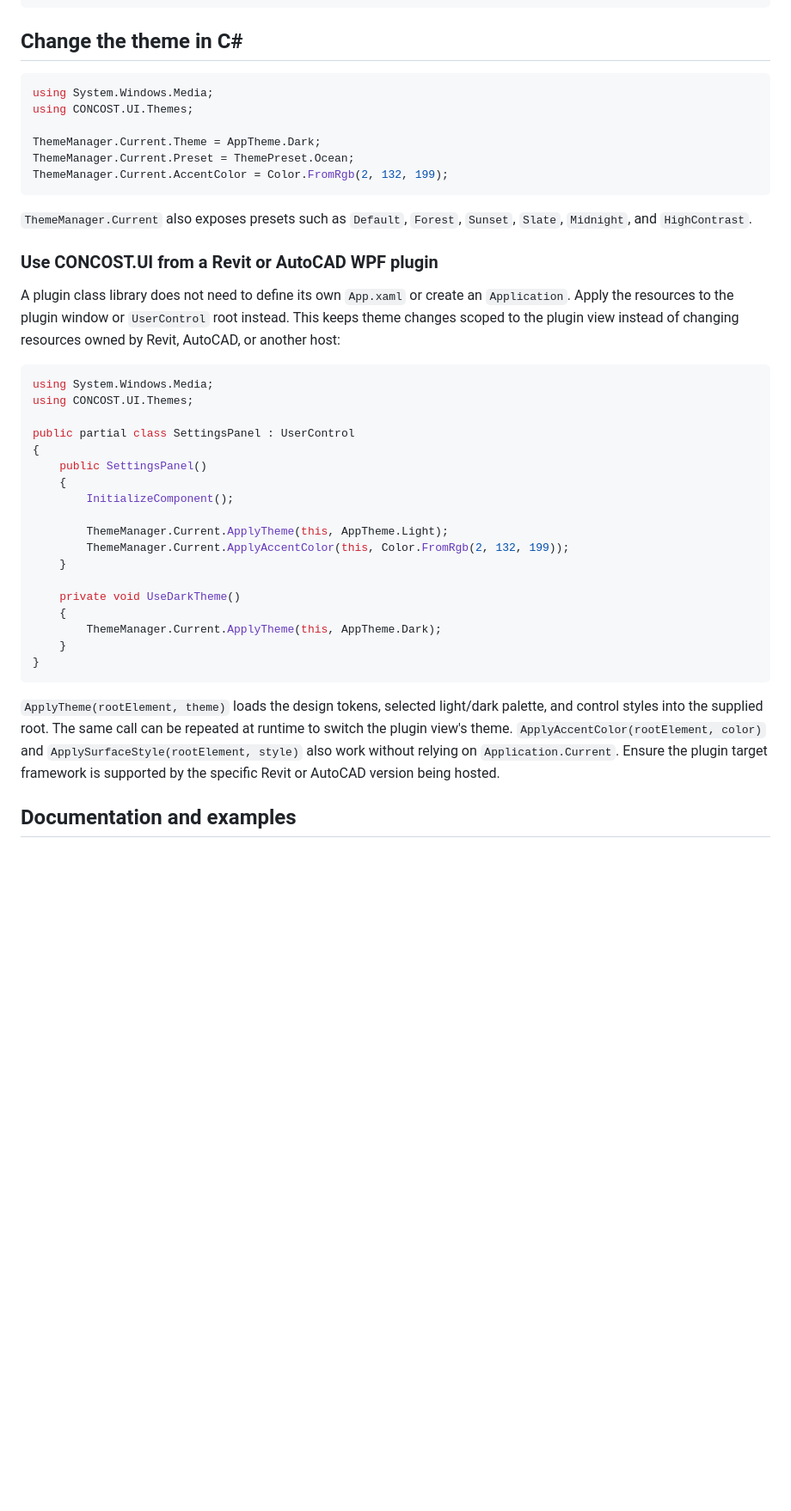
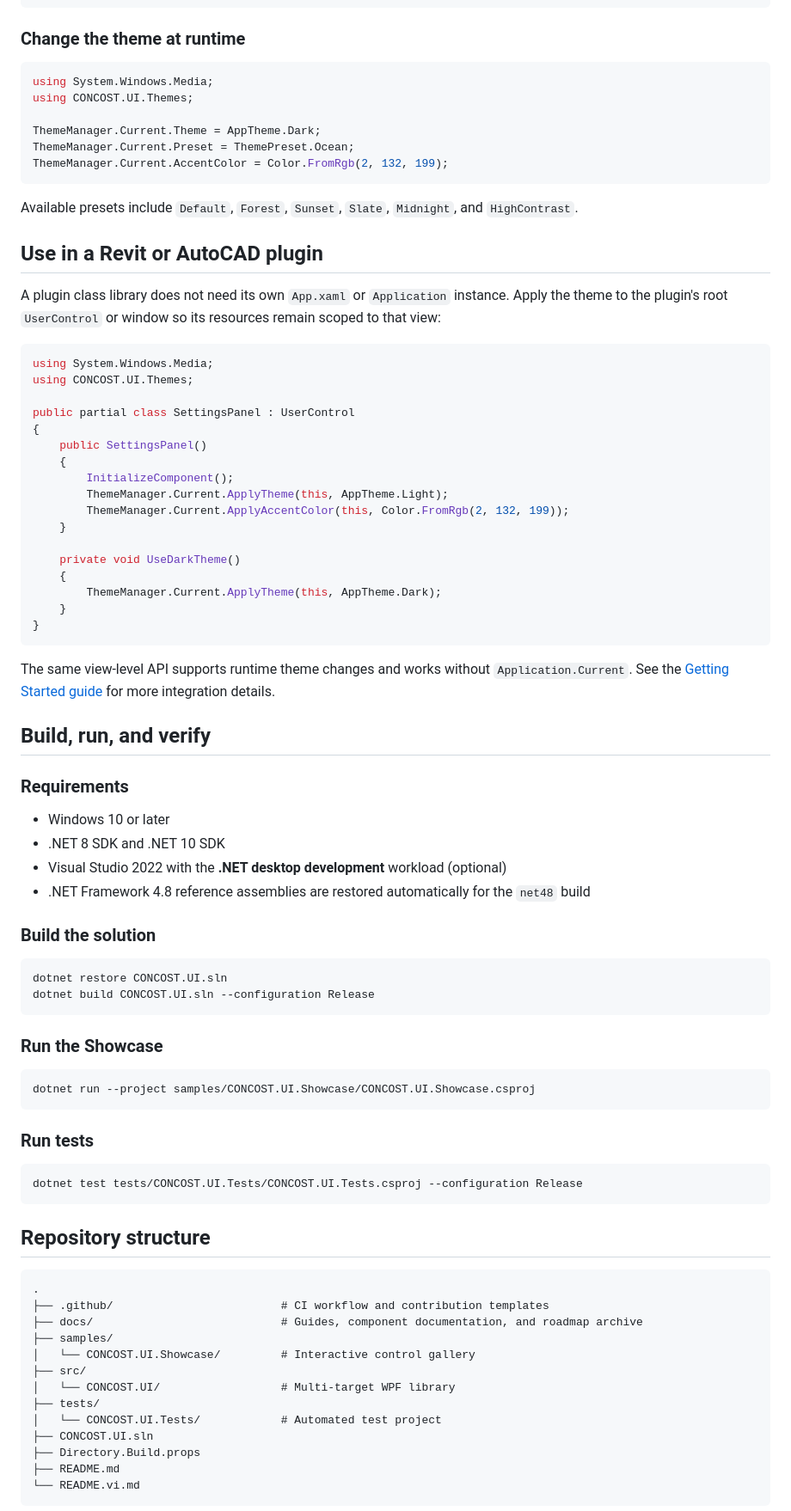
Before and after one commit to thanhphuong-dev/CONCOST.UI, a Markdown page: README.md, the part around one of its changes. Shown at 86% size. GitHub-like rendering; blank space fills up the shorter version.

````diff
--- a/README.md
+++ b/README.md
@@ -134,7 +87,7 @@ Merge the library's theme resources and control styles into the WPF application'
 </Window>
 ```
 
-## Change the theme in C#
+### Change the theme at runtime
 
 ```csharp
 using System.Windows.Media;
@@ -145,11 +98,11 @@ ThemeManager.Current.Preset = ThemePreset.Ocean;
 ThemeManager.Current.AccentColor = Color.FromRgb(2, 132, 199);
 ```
 
-`ThemeManager.Current` also exposes presets such as `Default`, `Forest`, `Sunset`, `Slate`, `Midnight`, and `HighContrast`.
+Available presets include `Default`, `Forest`, `Sunset`, `Slate`, `Midnight`, and `HighContrast`.
 
-### Use CONCOST.UI from a Revit or AutoCAD WPF plugin
+## Use in a Revit or AutoCAD plugin
 
-A plugin class library does not need to define its own `App.xaml` or create an `Application`. Apply the resources to the plugin window or `UserControl` root instead. This keeps theme changes scoped to the plugin view instead of changing resources owned by Revit, AutoCAD, or another host:
+A plugin class library does not need its own `App.xaml` or `Application` instance. Apply the theme to the plugin's root `UserControl` or window so its resources remain scoped to that view:
 
 ```csharp
 using System.Windows.Media;
@@ -160,7 +113,6 @@ public partial class SettingsPanel : UserControl
     public SettingsPanel()
     {
         InitializeComponent();
-
         ThemeManager.Current.ApplyTheme(this, AppTheme.Light);
         ThemeManager.Current.ApplyAccentColor(this, Color.FromRgb(2, 132, 199));
     }
@@ -172,7 +124,51 @@ public partial class SettingsPanel : UserControl
 }
 ```
 
-`ApplyTheme(rootElement, theme)` loads the design tokens, selected light/dark palette, and control styles into the supplied root. The same call can be repeated at runtime to switch the plugin view's theme. `ApplyAccentColor(rootElement, color)` and `ApplySurfaceStyle(rootElement, style)` also work without relying on `Application.Current`. Ensure the plugin target framework is supported by the specific Revit or AutoCAD version being hosted.
+The same view-level API supports runtime theme changes and works without `Application.Current`. See the [Getting Started guide](docs/GettingStarted.md) for more integration details.
 
-## Documentation and examples
+## Build, run, and verify
 
+### Requirements
+
+- Windows 10 or later
+- .NET 8 SDK and .NET 10 SDK
+- Visual Studio 2022 with the **.NET desktop development** workload (optional)
+- .NET Framework 4.8 reference assemblies are restored automatically for the `net48` build
+
+### Build the solution
+
+```powershell
+dotnet restore CONCOST.UI.sln
+dotnet build CONCOST.UI.sln --configuration Release
+```
+
+### Run the Showcase
+
+```powershell
+dotnet run --project samples/CONCOST.UI.Showcase/CONCOST.UI.Showcase.csproj
+```
+
+### Run tests
+
+```powershell
+dotnet test tests/CONCOST.UI.Tests/CONCOST.UI.Tests.csproj --configuration Release
+```
+
+## Repository structure
+
+```text
+.
+├── .github/                         # CI workflow and contribution templates
+├── docs/                            # Guides, component documentation, and roadmap archive
+├── samples/
+│   └── CONCOST.UI.Showcase/         # Interactive control gallery
+├── src/
+│   └── CONCOST.UI/                  # Multi-target WPF library
+├── tests/
+│   └── CONCOST.UI.Tests/            # Automated test project
+├── CONCOST.UI.sln
+├── Directory.Build.props
+├── README.md
+└── README.vi.md
+```
+
````
Also changed, not shown: other parts of README.md (+41 -83 lines), README.vi.md (added, +191 -0 lines).
